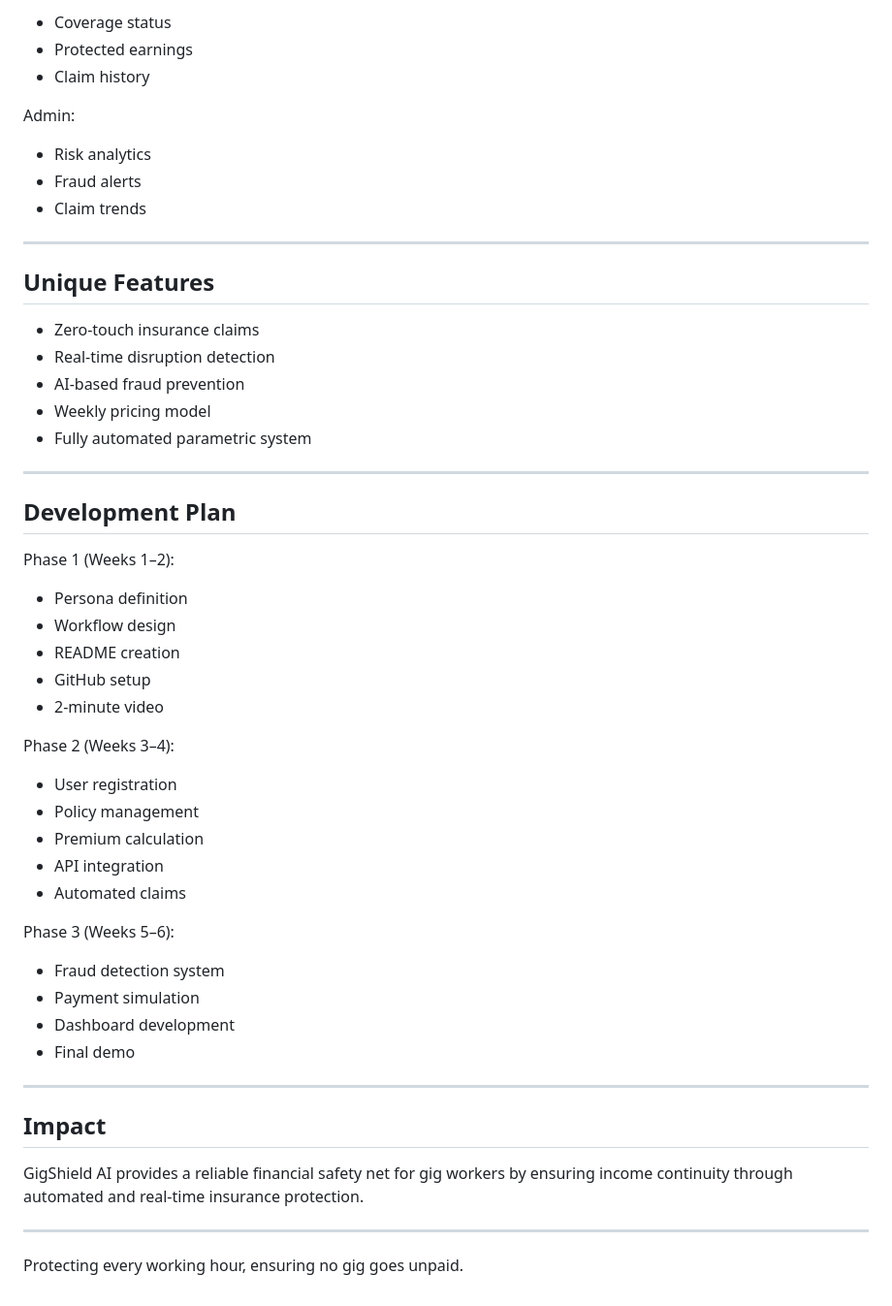
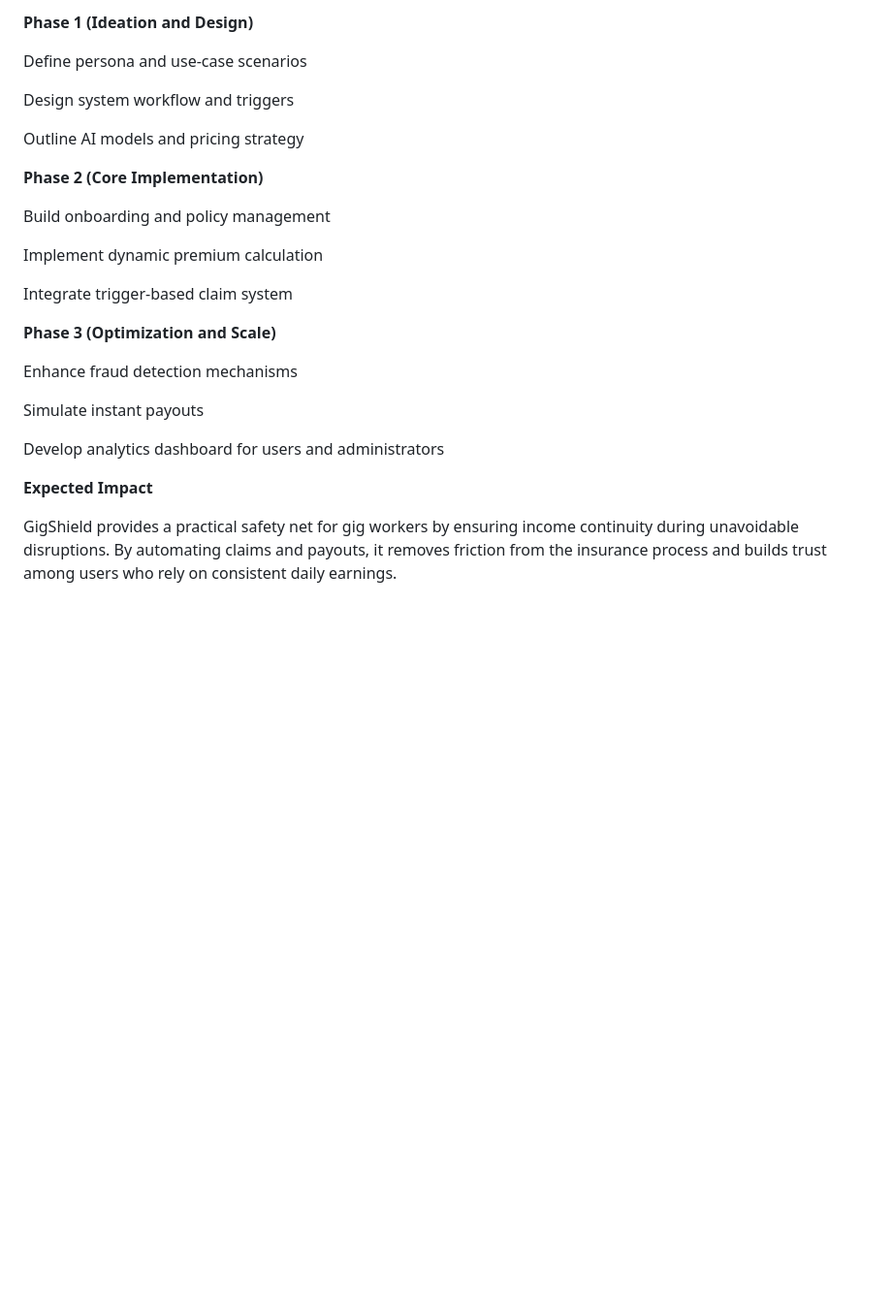
Before and after one commit to kjahnavi2/AI-Powered-Parametric-Income-Insurance-for-Gig-Workers-Guidewire-DevTrails-Hackathon-, a Markdown page: README.md, the part around one of its changes. Shown at 97% size. GitHub-like rendering; blank space fills up the shorter version.

```diff
--- a/README.md
+++ b/README.md
@@ -172,57 +146,28 @@ Worker:
 
-* Coverage status
-* Protected earnings
-* Claim history
+**Phase 1 (Ideation and Design)**
 
-Admin:
+Define persona and use-case scenarios
 
-* Risk analytics
-* Fraud alerts
-* Claim trends
+Design system workflow and triggers
 
----
+Outline AI models and pricing strategy
 
-## Unique Features
+**Phase 2 (Core Implementation)**
 
-* Zero-touch insurance claims
-* Real-time disruption detection
-* AI-based fraud prevention
-* Weekly pricing model
-* Fully automated parametric system
+Build onboarding and policy management
 
----
+Implement dynamic premium calculation
 
-## Development Plan
+Integrate trigger-based claim system
 
-Phase 1 (Weeks 1–2):
+**Phase 3 (Optimization and Scale)**
 
-* Persona definition
-* Workflow design
-* README creation
-* GitHub setup
-* 2-minute video
+Enhance fraud detection mechanisms
 
-Phase 2 (Weeks 3–4):
+Simulate instant payouts
 
-* User registration
-* Policy management
-* Premium calculation
-* API integration
-* Automated claims
+Develop analytics dashboard for users and administrators
 
-Phase 3 (Weeks 5–6):
+**Expected Impact**
 
-* Fraud detection system
-* Payment simulation
-* Dashboard development
-* Final demo
-
----
-
-## Impact
-
-GigShield AI provides a reliable financial safety net for gig workers by ensuring income continuity through automated and real-time insurance protection.
-
----
-
-Protecting every working hour, ensuring no gig goes unpaid.
+GigShield provides a practical safety net for gig workers by ensuring income continuity during unavoidable disruptions. By automating claims and payouts, it removes friction from the insurance process and builds trust among users who rely on consistent daily earnings.
```
Also changed, not shown: other parts of README.md (+78 -104 lines).
